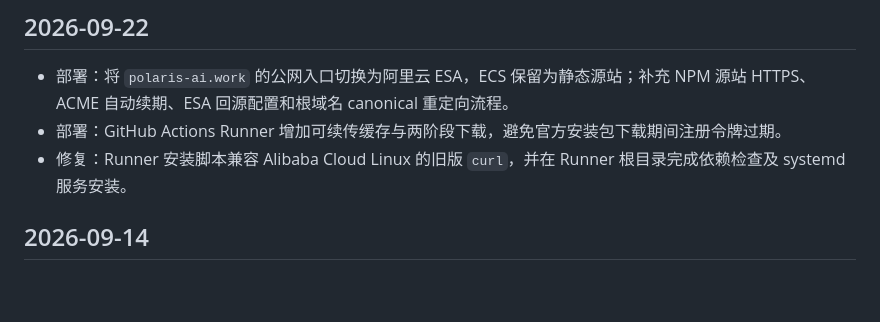
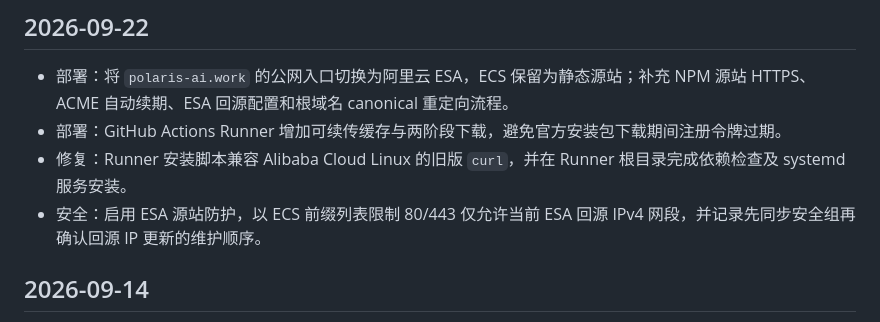
Before and after one commit to Jeffery-Ho/polaris-landing, a Markdown page: changelog.md, the part around the change. Drawn GitHub-style; blank space fills up the shorter version.

```diff
--- a/changelog.md
+++ b/changelog.md
@@ -5,6 +5,7 @@
 - 部署：将 `polaris-ai.work` 的公网入口切换为阿里云 ESA，ECS 保留为静态源站；补充 NPM 源站 HTTPS、ACME 自动续期、ESA 回源配置和根域名 canonical 重定向流程。
 - 部署：GitHub Actions Runner 增加可续传缓存与两阶段下载，避免官方安装包下载期间注册令牌过期。
 - 修复：Runner 安装脚本兼容 Alibaba Cloud Linux 的旧版 `curl`，并在 Runner 根目录完成依赖检查及 systemd 服务安装。
+- 安全：启用 ESA 源站防护，以 ECS 前缀列表限制 80/443 仅允许当前 ESA 回源 IPv4 网段，并记录先同步安全组再确认回源 IP 更新的维护顺序。
 
 ## 2026-09-14
 
```
Also changed, not shown: README.md (+1 -1 lines).
